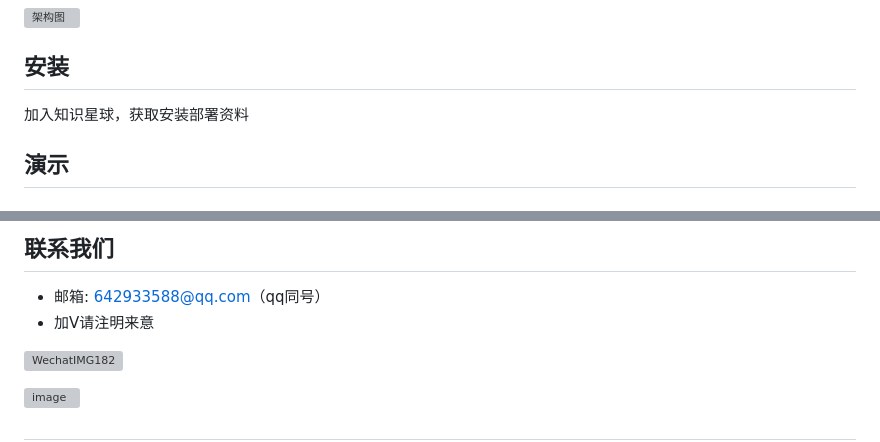
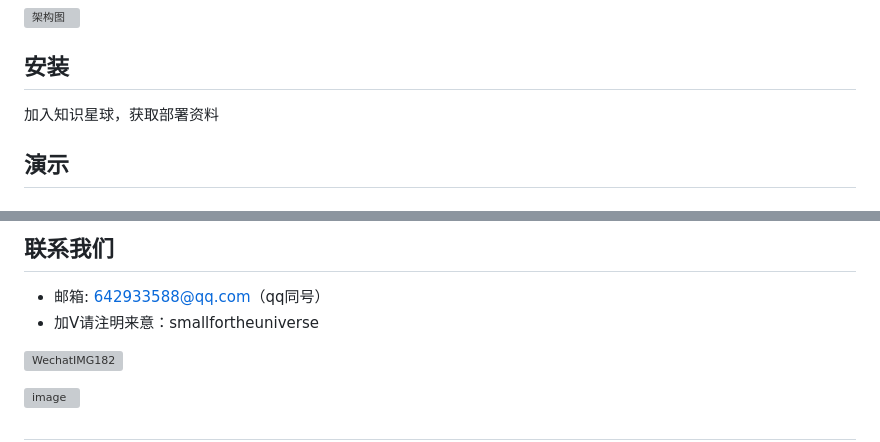
Before and after one commit to 642933588/dataworks, a Markdown page: README.md, 2 parts joined by grey strips. Drawn GitHub-style; grey boxes are pictures that could not be loaded.

```diff
--- a/README.md
+++ b/README.md
@@ -91,7 +91,7 @@
 
 ## 安装
 
-加入知识星球，获取安装部署资料
+加入知识星球，获取部署资料
 
 ## 演示
 
@@ -188,7 +188,7 @@
 ## 联系我们
 
 - 邮箱: 642933588@qq.com（qq同号）
-- 加V请注明来意
+- 加V请注明来意：smallfortheuniverse
 
 ![WechatIMG182](https://github.com/user-attachments/assets/db0fa36a-9478-49e4-8e15-07b22a8ae376)
 
```
